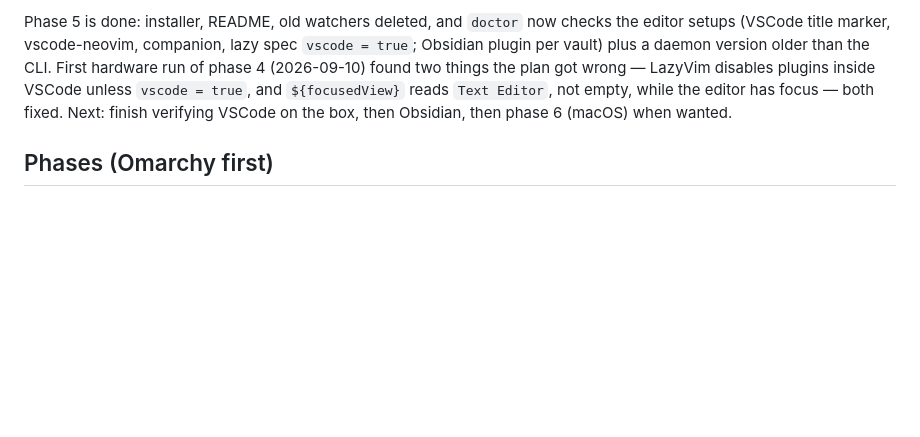
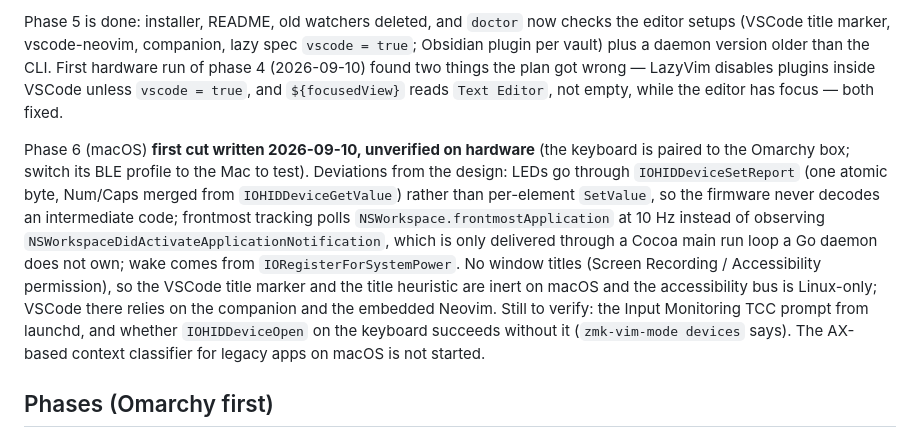
Before and after one commit to rafaelromao/zmk-vim-mode, a Markdown page: PLAN.md, the part around the change. Rendered like a GitHub page; blank space fills up the shorter version.

Commit message:
PLAN: phase 6 first cut, what is still unverified
Co-Authored-By: Claude Fable 5.1 <noreply@anthropic.com>

```diff
--- a/PLAN.md
+++ b/PLAN.md
@@ -499,8 +499,19 @@ Phase 5 is done: installer, README, old watchers deleted, and `doctor` now check
 title marker, vscode-neovim, companion, lazy spec `vscode = true`; Obsidian plugin per vault) plus a daemon
 version older than the CLI. First hardware run of phase 4 (2026-09-10) found two things the plan got wrong —
 LazyVim disables plugins inside VSCode unless `vscode = true`, and `${focusedView}` reads `Text Editor`, not
-empty, while the editor has focus — both fixed. Next: finish verifying VSCode on the box, then Obsidian, then
-phase 6 (macOS) when wanted.
+empty, while the editor has focus — both fixed.
+
+Phase 6 (macOS) **first cut written 2026-09-10, unverified on hardware** (the keyboard is paired to the
+Omarchy box; switch its BLE profile to the Mac to test). Deviations from the design: LEDs go through
+`IOHIDDeviceSetReport` (one atomic byte, Num/Caps merged from `IOHIDDeviceGetValue`) rather than
+per-element `SetValue`, so the firmware never decodes an intermediate code; frontmost tracking polls
+`NSWorkspace.frontmostApplication` at 10 Hz instead of observing `NSWorkspaceDidActivateApplicationNotification`,
+which is only delivered through a Cocoa main run loop a Go daemon does not own; wake comes from
+`IORegisterForSystemPower`. No window titles (Screen Recording / Accessibility permission), so the VSCode
+title marker and the title heuristic are inert on macOS and the accessibility bus is Linux-only; VSCode there
+relies on the companion and the embedded Neovim. Still to verify: the Input Monitoring TCC prompt from
+launchd, and whether `IOHIDDeviceOpen` on the keyboard succeeds without it (`zmk-vim-mode devices` says).
+The AX-based context classifier for legacy apps on macOS is not started.
 
 ## Phases (Omarchy first)
 
```
